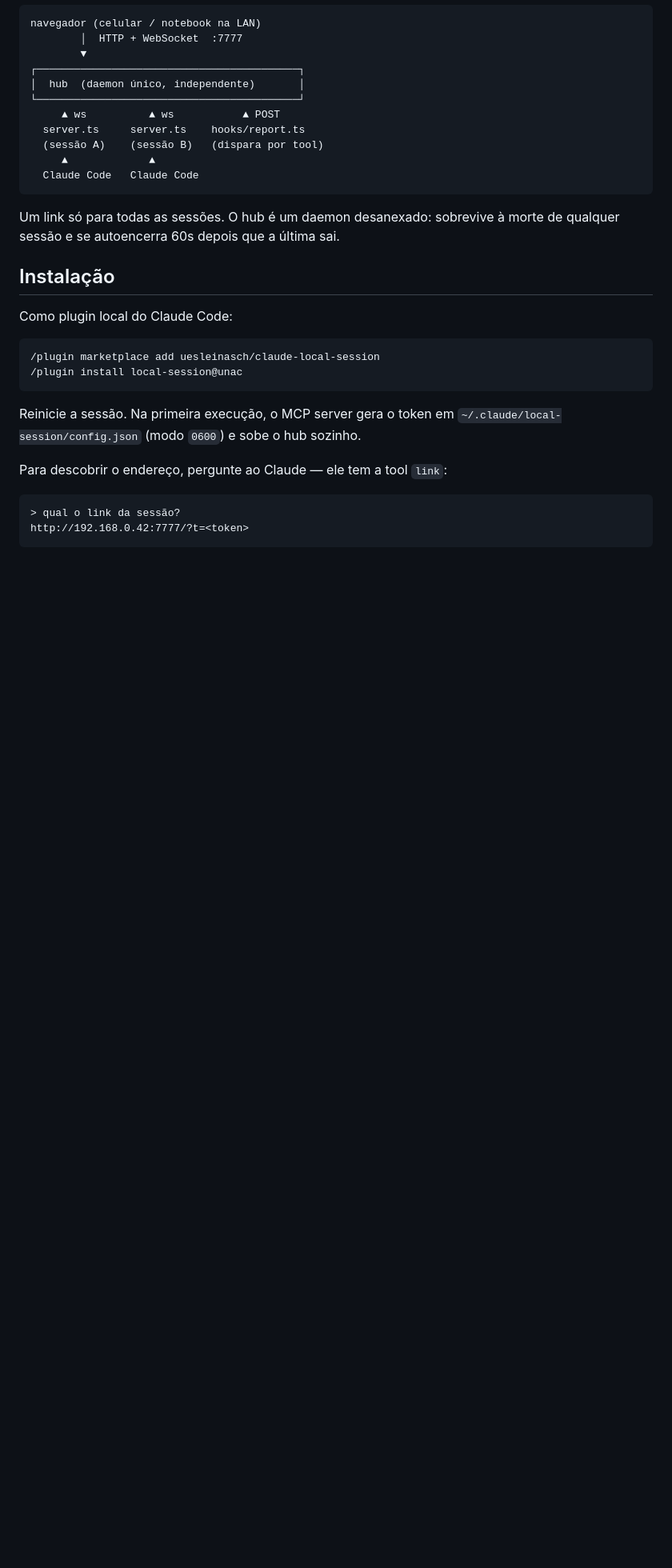
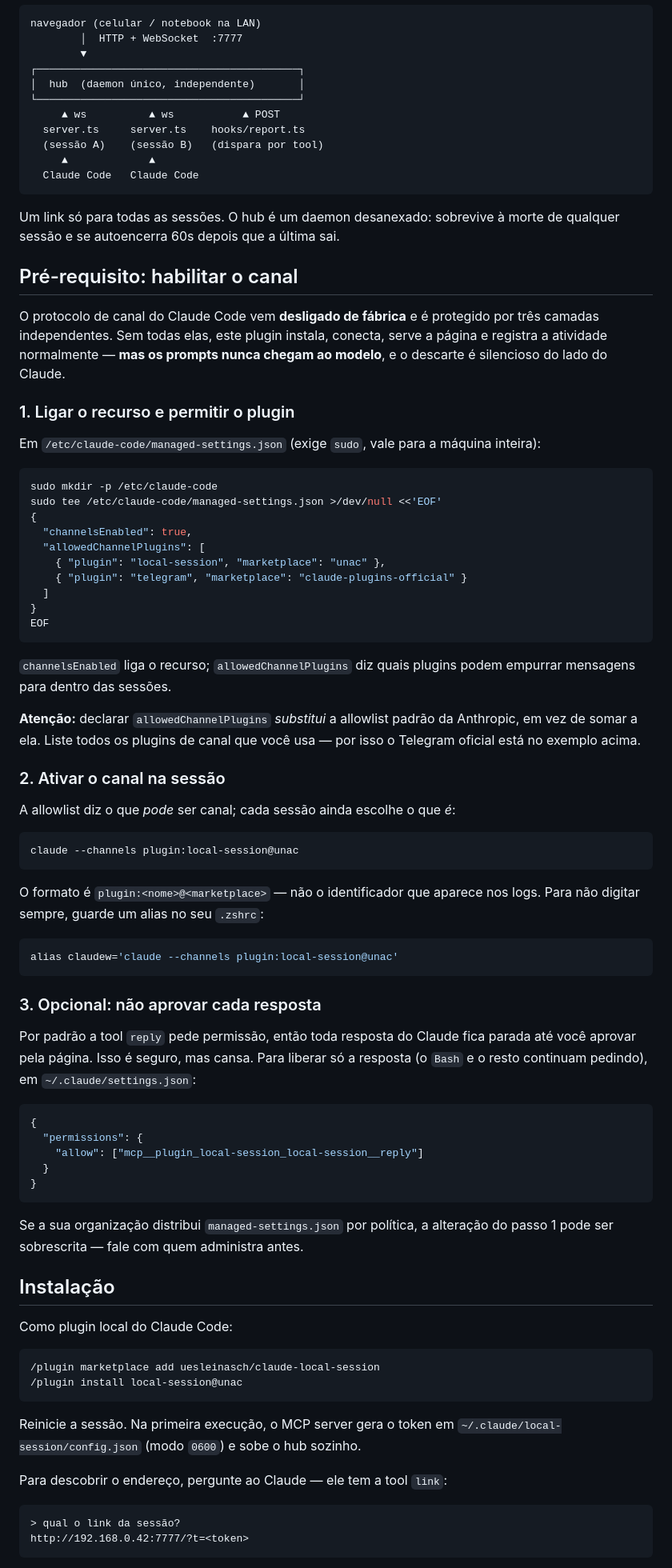
Before and after one commit to uesleinasch/claude-local-session, a Markdown page: README.md, the part around one of its changes. Shown at 80% size. Rendered like a GitHub page; blank space fills up the shorter version.

Commit message:
docs: documenta as três camadas que habilitam o canal
O plugin instala e conecta sem elas, mas os prompts são descartados pelo
Claude Code em silêncio — só o log do MCP revela qual camada barrou.

channelsEnabled liga o recurso; allowedChannelPlugins diz quais plugins
podem empurrar mensagens (e substitui a allowlist padrão da Anthropic, em
vez de somar a ela); --channels ativa o canal por sessão.

Inclui a tabela que mapeia cada mensagem de log para a camada faltando e a
allowlist opcional da tool reply, que por padrão pede permissão a cada
resposta.

````diff
--- a/README.md
+++ b/README.md
@@ -20,6 +20,69 @@ navegador (celular / notebook na LAN)
 
 Um link só para todas as sessões. O hub é um daemon desanexado: sobrevive à morte de
 qualquer sessão e se autoencerra 60s depois que a última sai.
+
+## Pré-requisito: habilitar o canal
+
+O protocolo de canal do Claude Code vem **desligado de fábrica** e é protegido por três
+camadas independentes. Sem todas elas, este plugin instala, conecta, serve a página e registra
+a atividade normalmente — **mas os prompts nunca chegam ao modelo**, e o descarte é silencioso
+do lado do Claude.
+
+### 1. Ligar o recurso e permitir o plugin
+
+Em `/etc/claude-code/managed-settings.json` (exige `sudo`, vale para a máquina inteira):
+
+```bash
+sudo mkdir -p /etc/claude-code
+sudo tee /etc/claude-code/managed-settings.json >/dev/null <<'EOF'
+{
+  "channelsEnabled": true,
+  "allowedChannelPlugins": [
+    { "plugin": "local-session", "marketplace": "unac" },
+    { "plugin": "telegram", "marketplace": "claude-plugins-official" }
+  ]
+}
+EOF
+```
+
+`channelsEnabled` liga o recurso; `allowedChannelPlugins` diz quais plugins podem empurrar
+mensagens para dentro das sessões.
+
+**Atenção:** declarar `allowedChannelPlugins` *substitui* a allowlist padrão da Anthropic, em
+vez de somar a ela. Liste todos os plugins de canal que você usa — por isso o Telegram oficial
+está no exemplo acima.
+
+### 2. Ativar o canal na sessão
+
+A allowlist diz o que *pode* ser canal; cada sessão ainda escolhe o que *é*:
+
+```bash
+claude --channels plugin:local-session@unac
+```
+
+O formato é `plugin:<nome>@<marketplace>` — não o identificador que aparece nos logs. Para não
+digitar sempre, guarde um alias no seu `.zshrc`:
+
+```bash
+alias claudew='claude --channels plugin:local-session@unac'
+```
+
+### 3. Opcional: não aprovar cada resposta
+
+Por padrão a tool `reply` pede permissão, então toda resposta do Claude fica parada até você
+aprovar pela página. Isso é seguro, mas cansa. Para liberar só a resposta (o `Bash` e o resto
+continuam pedindo), em `~/.claude/settings.json`:
+
+```json
+{
+  "permissions": {
+    "allow": ["mcp__plugin_local-session_local-session__reply"]
+  }
+}
+```
+
+Se a sua organização distribui `managed-settings.json` por política, a alteração do passo 1
+pode ser sobrescrita — fale com quem administra antes.
 
 ## Instalação
 
````
Also changed, not shown: other parts of README.md (+22 -0 lines).
